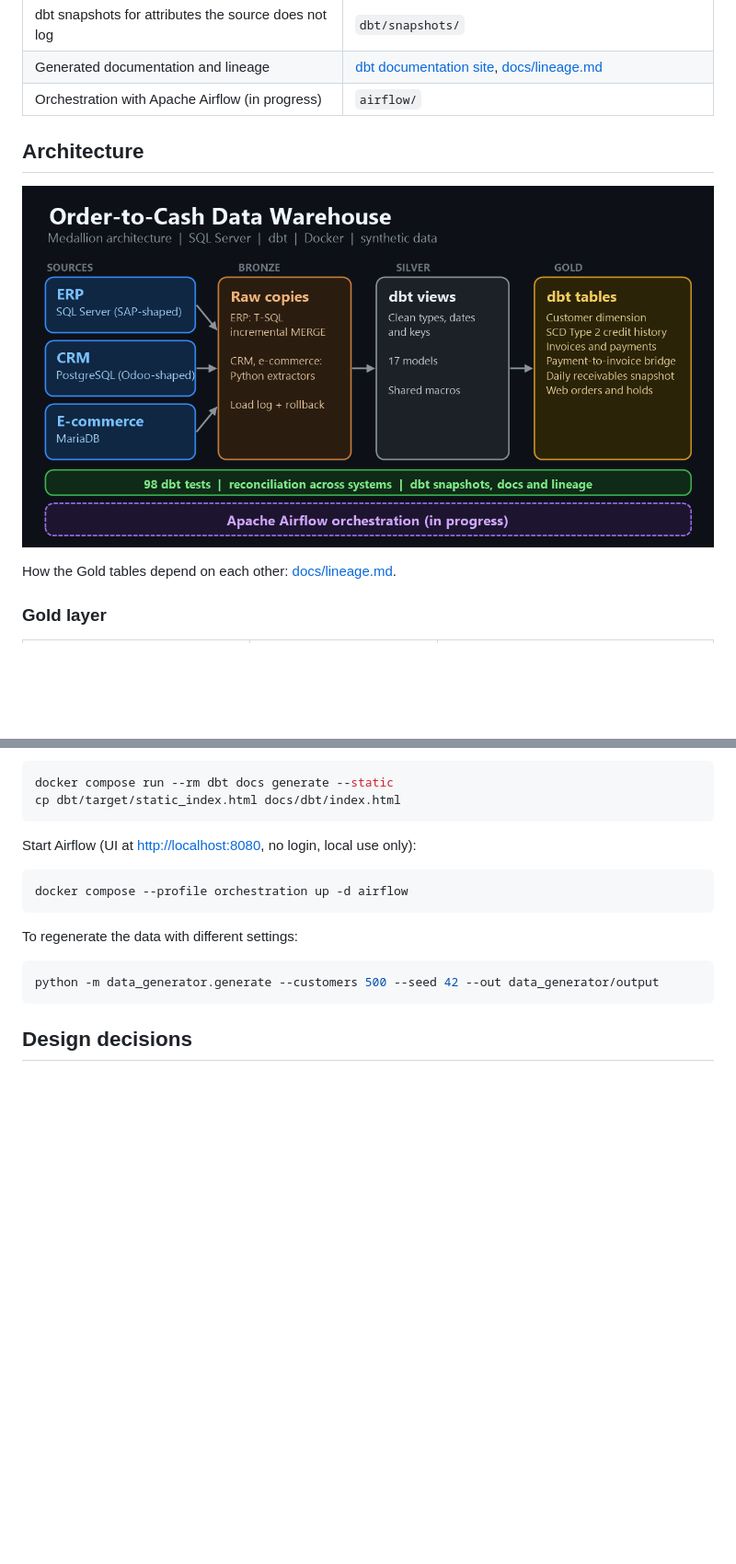
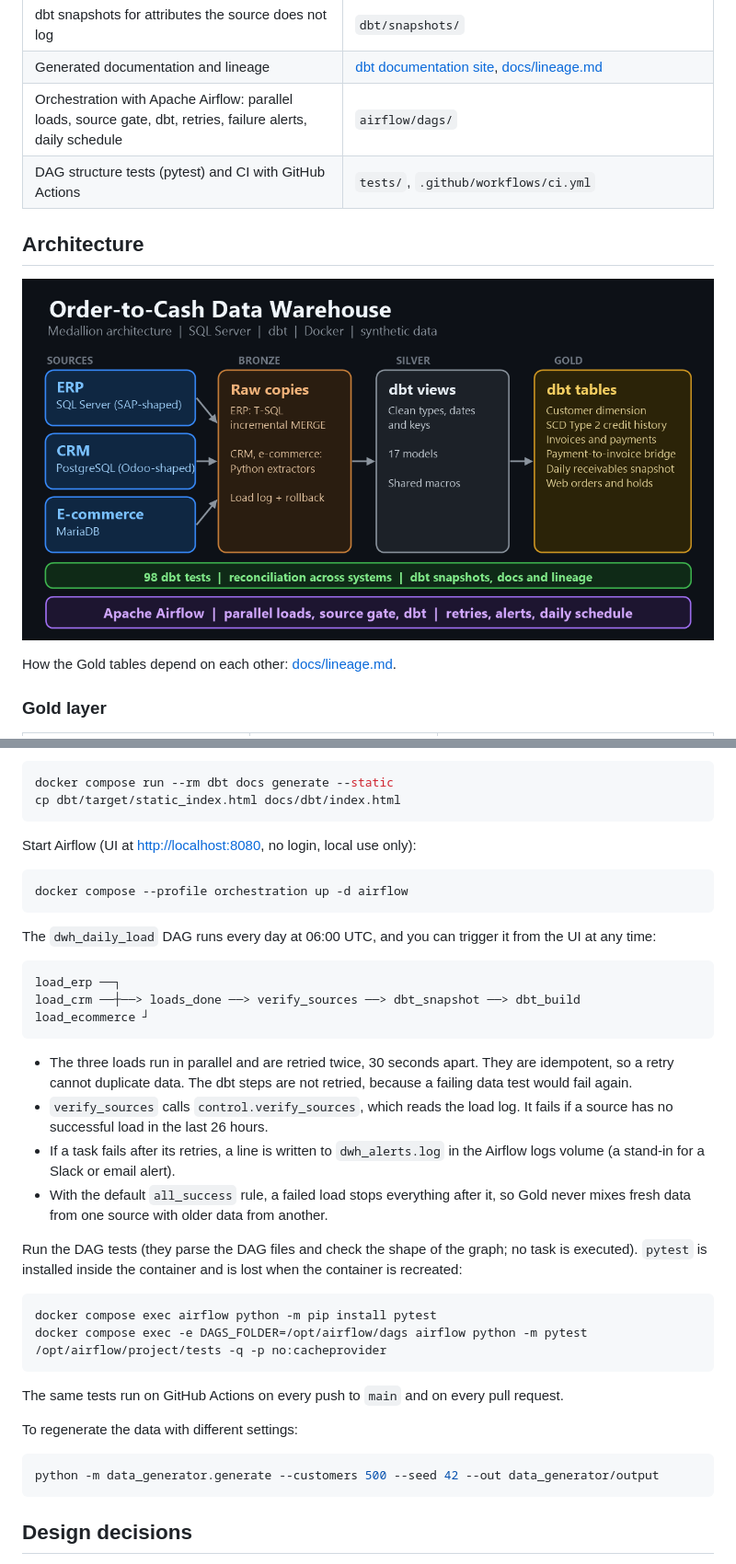
Before and after one commit to romloc11/order-to-cash-dwh, a Markdown page: README.md, 2 parts joined by grey strips. Shown at 92% size. Rendered like a GitHub page; pictures changed too: docs/architecture.png; blank space fills up the shorter version.

Commit message:
README: document the daily load DAG, tests and CI; update the architecture diagram
Co-Authored-By: Claude Sonnet 5.5 <noreply@anthropic.com>

````diff
--- a/README.md
+++ b/README.md
@@ -26,7 +28,8 @@ Everything here runs locally with Docker.
 | dbt tests, reconciliation tests and failure storage | `dbt/tests/`, `dbt/models/*/_*.yml` |
 | dbt snapshots for attributes the source does not log | `dbt/snapshots/` |
 | Generated documentation and lineage | [dbt documentation site](https://romloc11.github.io/order-to-cash-dwh/dbt/), [docs/lineage.md](docs/lineage.md) |
-| Orchestration with Apache Airflow (in progress) | `airflow/` |
+| Orchestration with Apache Airflow: parallel loads, source gate, dbt, retries, failure alerts, daily schedule | `airflow/dags/` |
+| DAG structure tests (pytest) and CI with GitHub Actions | `tests/`, `.github/workflows/ci.yml` |
 
 ## Architecture
 
@@ -118,6 +121,28 @@ Start Airflow (UI at <http://localhost:8080>, no login, local use only):
 docker compose --profile orchestration up -d airflow
 ```
 
+The `dwh_daily_load` DAG runs every day at 06:00 UTC, and you can trigger it from the UI at any time:
+
+```
+load_erp ──┐
+load_crm ──┼──> loads_done ──> verify_sources ──> dbt_snapshot ──> dbt_build
+load_ecommerce ┘
+```
+
+- The three loads run in parallel and are retried twice, 30 seconds apart. They are idempotent, so a retry cannot duplicate data. The dbt steps are not retried, because a failing data test would fail again.
+- `verify_sources` calls `control.verify_sources`, which reads the load log. It fails if a source has no successful load in the last 26 hours.
+- If a task fails after its retries, a line is written to `dwh_alerts.log` in the Airflow logs volume (a stand-in for a Slack or email alert).
+- With the default `all_success` rule, a failed load stops everything after it, so Gold never mixes fresh data from one source with older data from another.
+
+Run the DAG tests (they parse the DAG files and check the shape of the graph; no task is executed). `pytest` is installed inside the container and is lost when the container is recreated:
+
+```bash
+docker compose exec airflow python -m pip install pytest
+docker compose exec -e DAGS_FOLDER=/opt/airflow/dags airflow python -m pytest /opt/airflow/project/tests -q -p no:cacheprovider
+```
+
+The same tests run on GitHub Actions on every push to `main` and on every pull request.
+
 To regenerate the data with different settings:
 
 ```bash
````
Also changed, not shown: other parts of README.md (+12 -7 lines).
